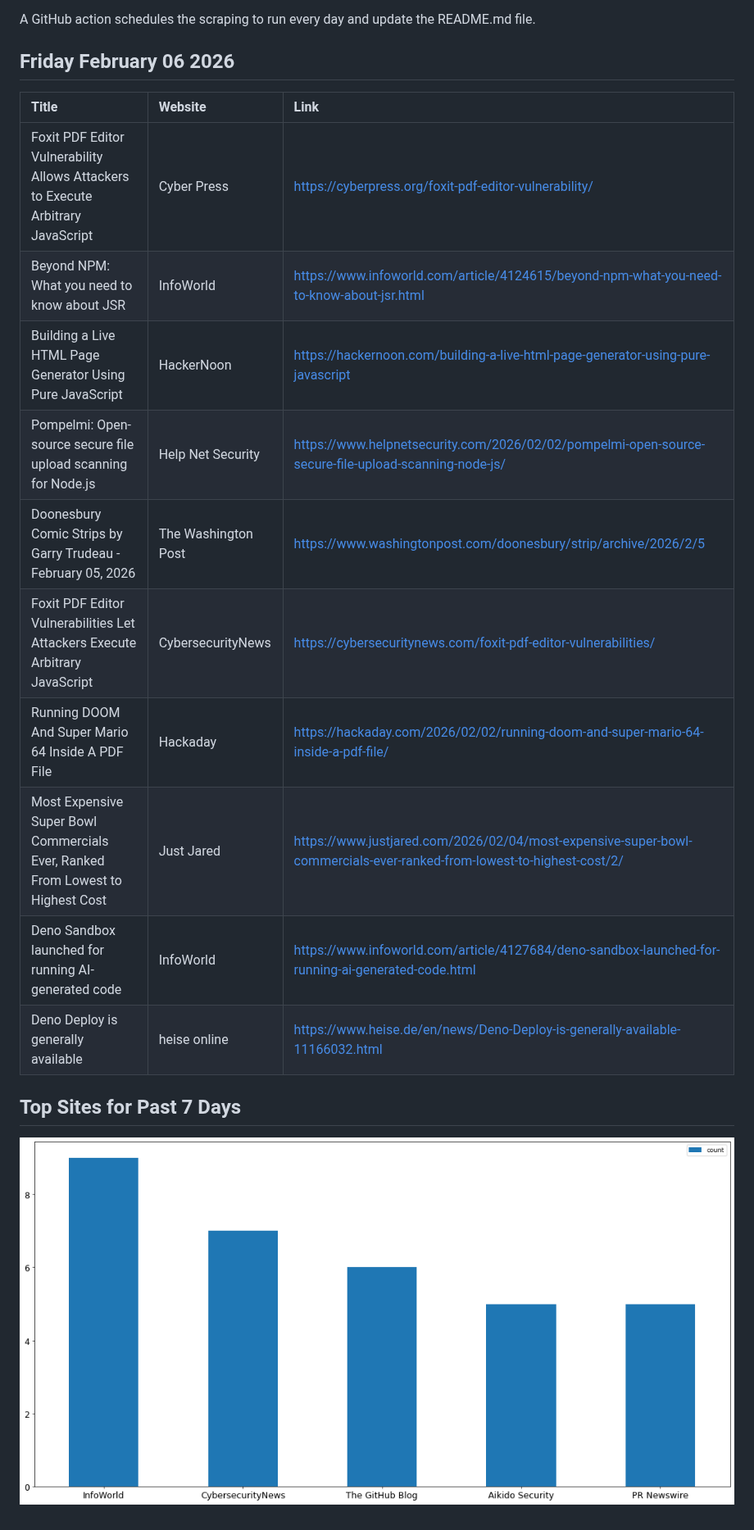
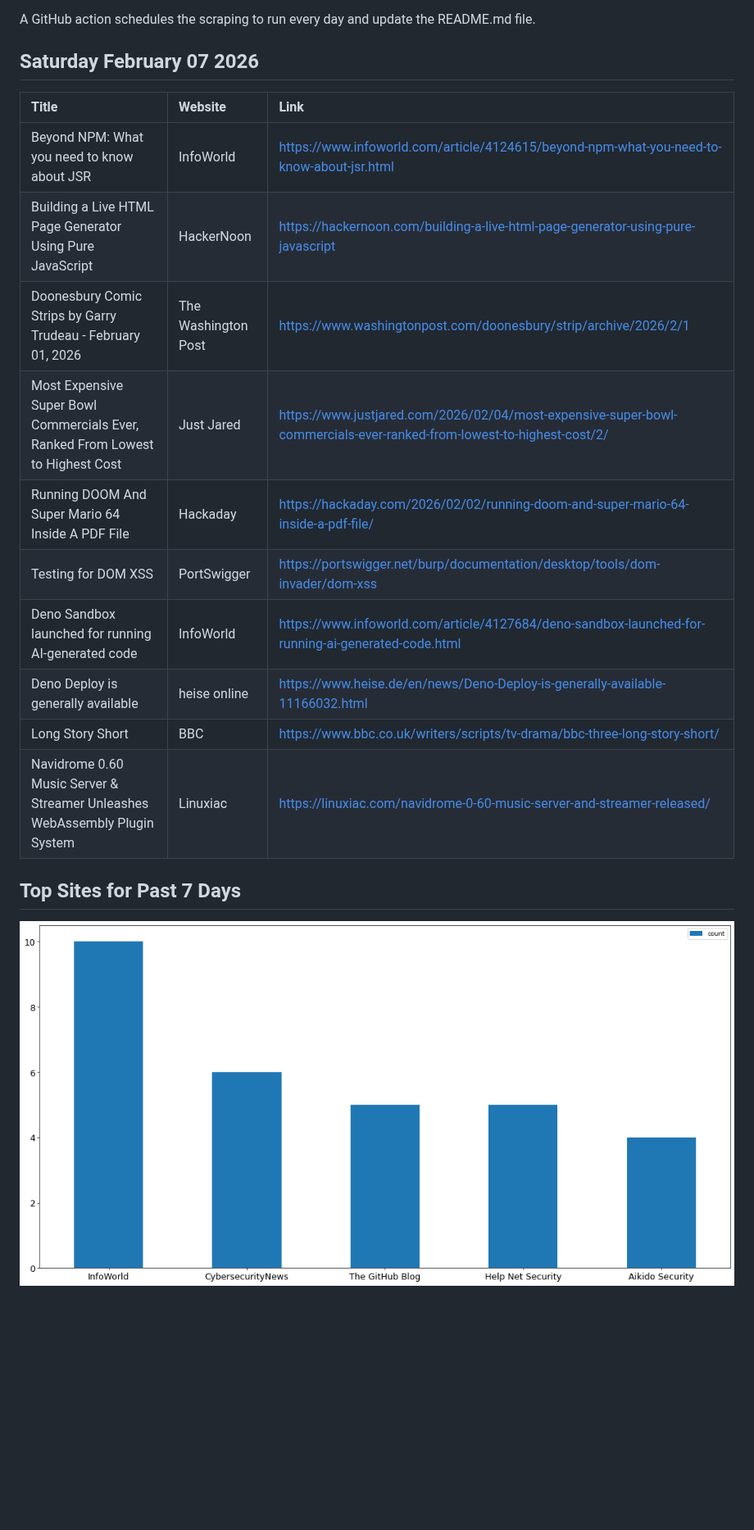
Before and after one commit to dan-mba/python-selenium-news, a Markdown page: README.md, the part around the change. Shown at 82% size. Drawn GitHub-style; pictures changed too: last-week.png; blank space fills up the shorter version.

Commit message:
Update News

```diff
--- a/README.md
+++ b/README.md
@@ -6,21 +6,21 @@ The articles are then parsed and output to a markdown file using [Pandas](https:
 
 A GitHub action schedules the scraping to run every day and update the README.md file.
 
-## Friday February 06 2026
+## Saturday February 07 2026
 
 
-| Title                                                                           | Website             | Link                                                                                                                  |
-|:--------------------------------------------------------------------------------|:--------------------|:----------------------------------------------------------------------------------------------------------------------|
-| Foxit PDF Editor Vulnerability Allows Attackers to Execute Arbitrary JavaScript | Cyber Press         | https://cyberpress.org/foxit-pdf-editor-vulnerability/                                                                |
-| Beyond NPM: What you need to know about JSR                                     | InfoWorld           | https://www.infoworld.com/article/4124615/beyond-npm-what-you-need-to-know-about-jsr.html                             |
-| Building a Live HTML Page Generator Using Pure JavaScript                       | HackerNoon          | https://hackernoon.com/building-a-live-html-page-generator-using-pure-javascript                                      |
-| Pompelmi: Open-source secure file upload scanning for Node.js                   | Help Net Security   | https://www.helpnetsecurity.com/2026/02/02/pompelmi-open-source-secure-file-upload-scanning-node-js/                  |
-| Doonesbury Comic Strips by Garry Trudeau - February 05, 2026                    | The Washington Post | https://www.washingtonpost.com/doonesbury/strip/archive/2026/2/5                                                      |
-| Foxit PDF Editor Vulnerabilities Let Attackers Execute Arbitrary JavaScript     | CybersecurityNews   | https://cybersecuritynews.com/foxit-pdf-editor-vulnerabilities/                                                       |
-| Running DOOM And Super Mario 64 Inside A PDF File                               | Hackaday            | https://hackaday.com/2026/02/02/running-doom-and-super-mario-64-inside-a-pdf-file/                                    |
-| Most Expensive Super Bowl Commercials Ever, Ranked From Lowest to Highest Cost  | Just Jared          | https://www.justjared.com/2026/02/04/most-expensive-super-bowl-commercials-ever-ranked-from-lowest-to-highest-cost/2/ |
-| Deno Sandbox launched for running AI-generated code                             | InfoWorld           | https://www.infoworld.com/article/4127684/deno-sandbox-launched-for-running-ai-generated-code.html                    |
-| Deno Deploy is generally available                                              | heise online        | https://www.heise.de/en/news/Deno-Deploy-is-generally-available-11166032.html                                         |
+| Title                                                                          | Website             | Link                                                                                                                  |
+|:-------------------------------------------------------------------------------|:--------------------|:----------------------------------------------------------------------------------------------------------------------|
+| Beyond NPM: What you need to know about JSR                                    | InfoWorld           | https://www.infoworld.com/article/4124615/beyond-npm-what-you-need-to-know-about-jsr.html                             |
+| Building a Live HTML Page Generator Using Pure JavaScript                      | HackerNoon          | https://hackernoon.com/building-a-live-html-page-generator-using-pure-javascript                                      |
+| Doonesbury Comic Strips by Garry Trudeau - February 01, 2026                   | The Washington Post | https://www.washingtonpost.com/doonesbury/strip/archive/2026/2/1                                                      |
+| Most Expensive Super Bowl Commercials Ever, Ranked From Lowest to Highest Cost | Just Jared          | https://www.justjared.com/2026/02/04/most-expensive-super-bowl-commercials-ever-ranked-from-lowest-to-highest-cost/2/ |
+| Running DOOM And Super Mario 64 Inside A PDF File                              | Hackaday            | https://hackaday.com/2026/02/02/running-doom-and-super-mario-64-inside-a-pdf-file/                                    |
+| Testing for DOM XSS                                                            | PortSwigger         | https://portswigger.net/burp/documentation/desktop/tools/dom-invader/dom-xss                                          |
+| Deno Sandbox launched for running AI-generated code                            | InfoWorld           | https://www.infoworld.com/article/4127684/deno-sandbox-launched-for-running-ai-generated-code.html                    |
+| Deno Deploy is generally available                                             | heise online        | https://www.heise.de/en/news/Deno-Deploy-is-generally-available-11166032.html                                         |
+| Long Story Short                                                               | BBC                 | https://www.bbc.co.uk/writers/scripts/tv-drama/bbc-three-long-story-short/                                            |
+| Navidrome 0.60 Music Server & Streamer Unleashes WebAssembly Plugin System     | Linuxiac            | https://linuxiac.com/navidrome-0-60-music-server-and-streamer-released/                                               |
 ## Top Sites for Past 7 Days
 
 ![Graph of Top Sites](https://raw.githubusercontent.com/dan-mba/python-selenium-news/main/last-week.png)
```
Also changed, not shown: 1 other file.
